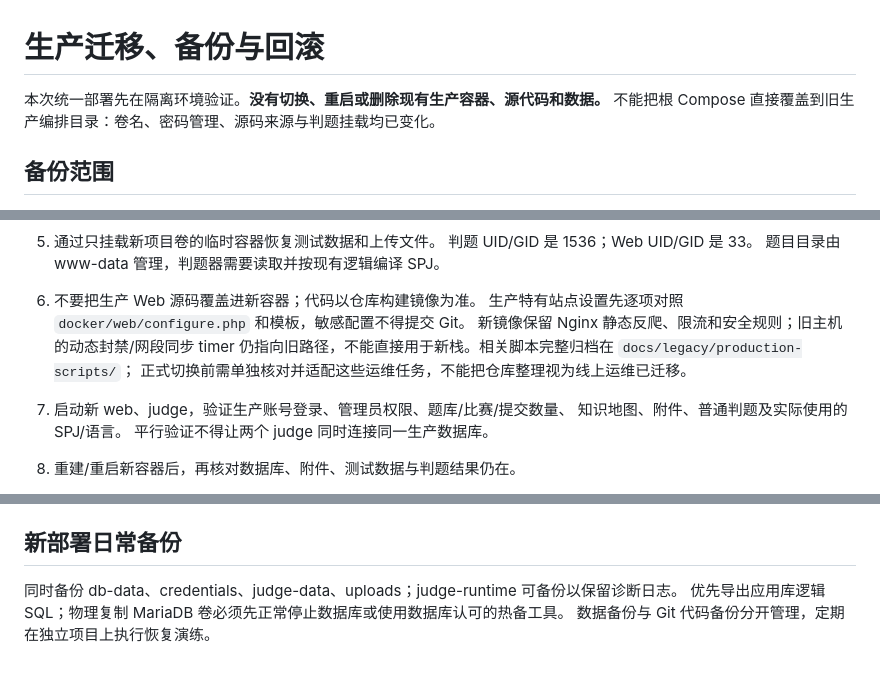
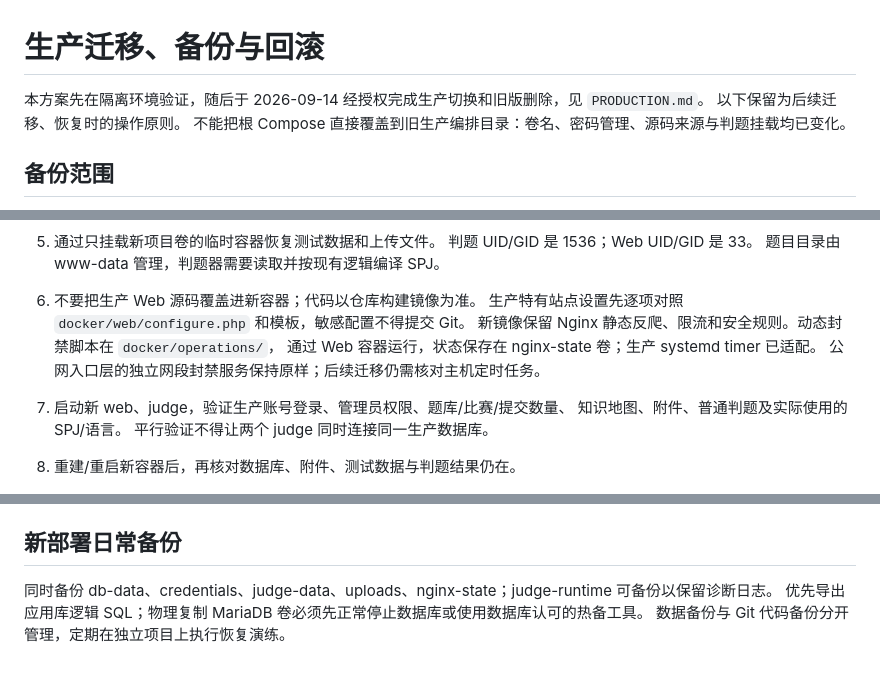
Before and after one commit to KHG420/hieoj, a Markdown page: docker/MIGRATION.md, 3 parts joined by grey strips. Rendered like a GitHub page.

```diff
--- a/docker/MIGRATION.md
+++ b/docker/MIGRATION.md
@@ -1,6 +1,7 @@
 # 生产迁移、备份与回滚
 
-本次统一部署先在隔离环境验证。**没有切换、重启或删除现有生产容器、源代码和数据。**
+本方案先在隔离环境验证，随后于 2026-09-14 经授权完成生产切换和旧版删除，见 `PRODUCTION.md`。
+以下保留为后续迁移、恢复时的操作原则。
 不能把根 Compose 直接覆盖到旧生产编排目录：卷名、密码管理、源码来源与判题挂载均已变化。
 
 ## 备份范围
@@ -39,9 +40,9 @@
    题目目录由 www-data 管理，判题器需要读取并按现有逻辑编译 SPJ。
 6. 不要把生产 Web 源码覆盖进新容器；代码以仓库构建镜像为准。
    生产特有站点设置先逐项对照 `docker/web/configure.php` 和模板，敏感配置不得提交 Git。
-   新镜像保留 Nginx 静态反爬、限流和安全规则；旧主机的动态封禁/网段同步 timer
-   仍指向旧路径，不能直接用于新栈。相关脚本完整归档在 `docs/legacy/production-scripts/`；
-   正式切换前需单独核对并适配这些运维任务，不能把仓库整理视为线上运维已迁移。
+   新镜像保留 Nginx 静态反爬、限流和安全规则。动态封禁脚本在 `docker/operations/`，
+   通过 Web 容器运行，状态保存在 nginx-state 卷；生产 systemd timer 已适配。
+   公网入口层的独立网段封禁服务保持原样；后续迁移仍需核对主机定时任务。
 7. 启动新 web、judge，验证生产账号登录、管理员权限、题库/比赛/提交数量、
    知识地图、附件、普通判题及实际使用的 SPJ/语言。
    平行验证不得让两个 judge 同时连接同一生产数据库。
@@ -76,6 +77,6 @@
 
 ## 新部署日常备份
 
-同时备份 db-data、credentials、judge-data、uploads；judge-runtime 可备份以保留诊断日志。
+同时备份 db-data、credentials、judge-data、uploads、nginx-state；judge-runtime 可备份以保留诊断日志。
 优先导出应用库逻辑 SQL；物理复制 MariaDB 卷必须先正常停止数据库或使用数据库认可的热备工具。
 数据备份与 Git 代码备份分开管理，定期在独立项目上执行恢复演练。
```
Also changed, not shown: README.md (+3 -0 lines), docker/PRODUCTION.md (added, +80 -0 lines).
